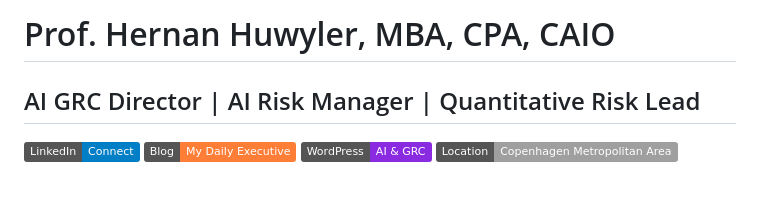
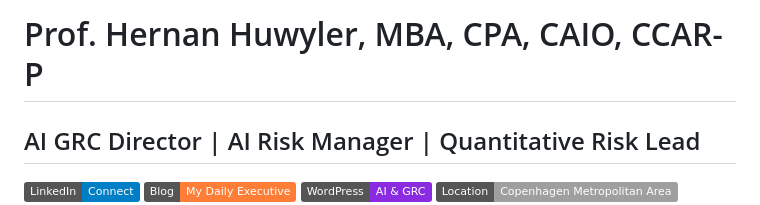
Before and after one commit to hwyler/hwyler, a Markdown page: README.md, the part around the change. GitHub-like rendering; badges without logos; blank space fills up the shorter version.

```diff
--- a/README.md
+++ b/README.md
@@ -1,4 +1,4 @@
-# Prof. Hernan Huwyler, MBA, CPA, CAIO
+# Prof. Hernan Huwyler, MBA, CPA, CAIO, CCAR-P
 ## AI GRC Director | AI Risk Manager | Quantitative Risk Lead
 
 [![LinkedIn](https://img.shields.io/badge/LinkedIn-Connect-blue.svg)](https://www.linkedin.com/in/hernanwyler)
```
